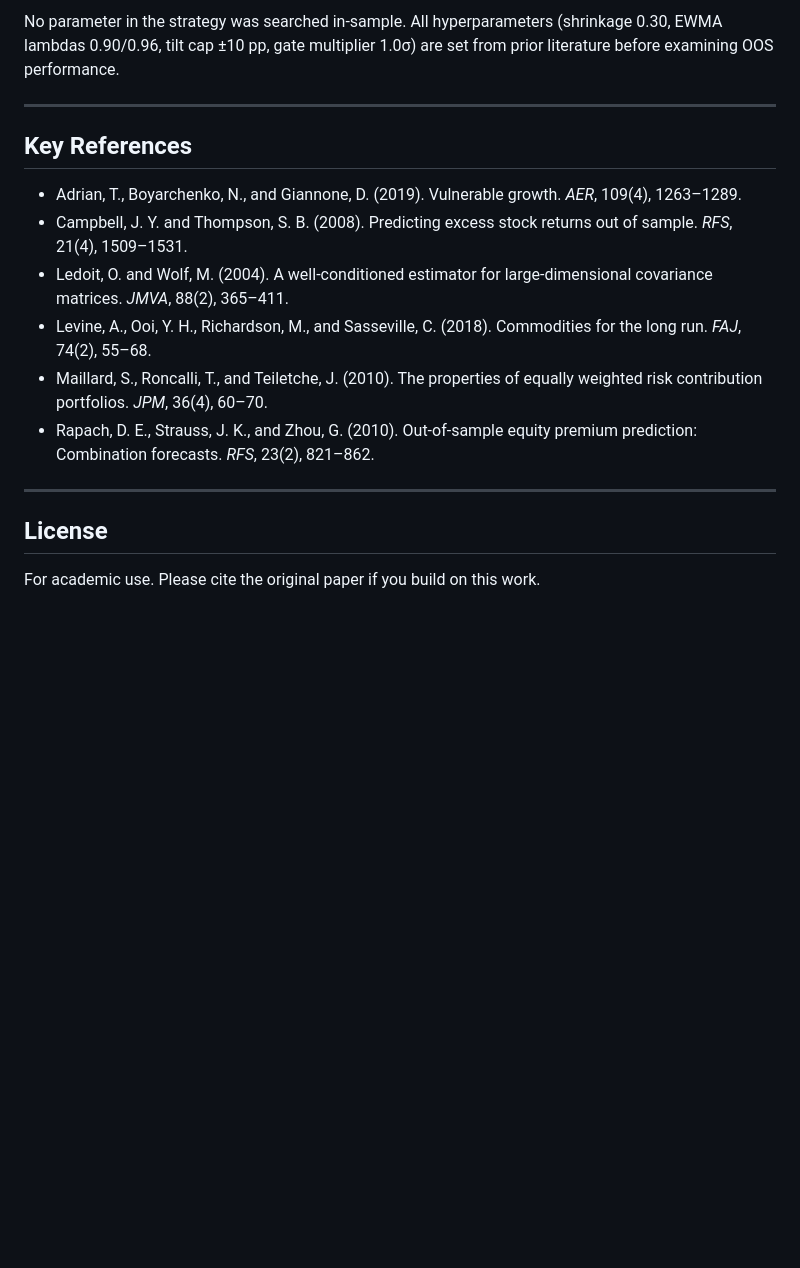
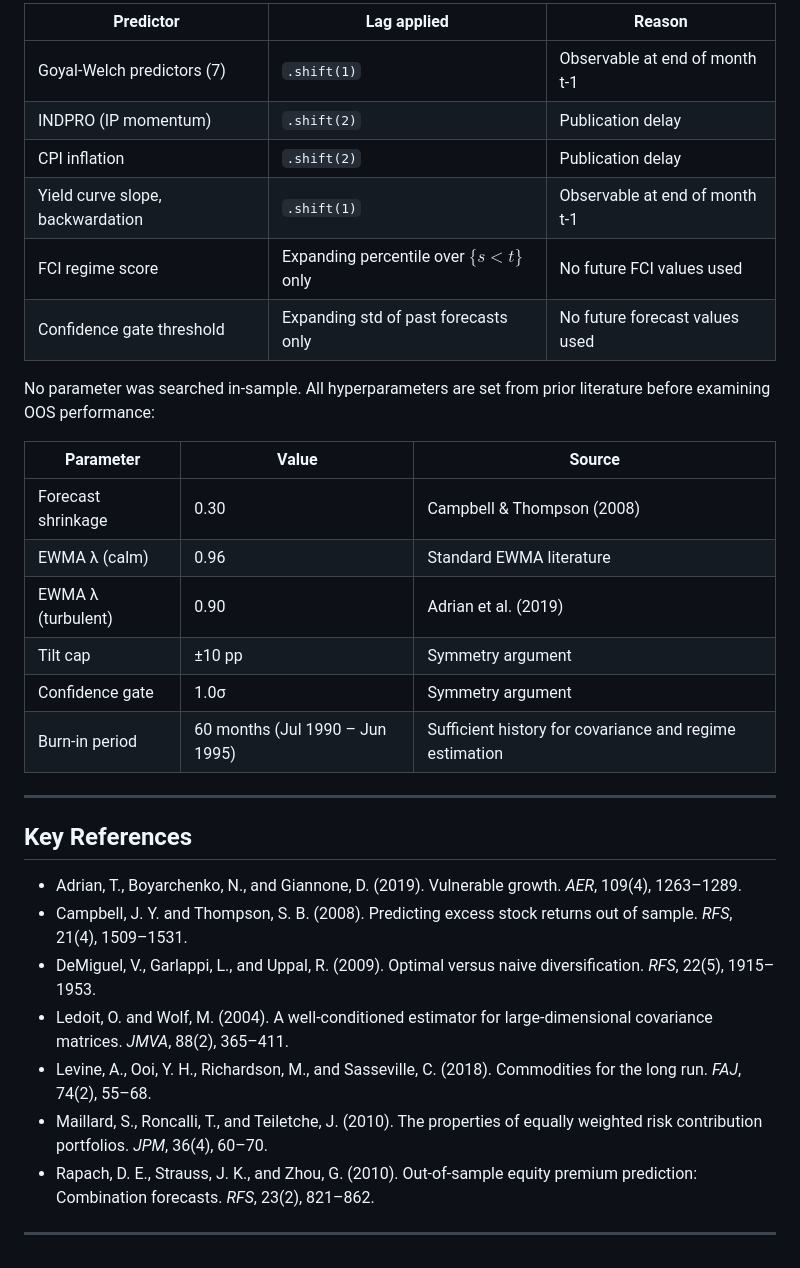
Before and after one commit to mayurims/RiskParity_Tactical, a Markdown page: README.md, the part around one of its changes. Drawn GitHub-style; blank space fills up the shorter version.

```diff
--- a/README.md
+++ b/README.md
@@ -132,5 +156,23 @@ All predictors are lagged before use:
 
-No parameter in the strategy was searched in-sample. All hyperparameters (shrinkage 0.30, EWMA lambdas 0.90/0.96, tilt cap ±10 pp, gate multiplier 1.0σ) are set from prior literature before examining OOS performance.
+| Predictor | Lag applied | Reason |
+|---|---|---|
+| Goyal-Welch predictors (7) | `.shift(1)` | Observable at end of month t-1 |
+| INDPRO (IP momentum) | `.shift(2)` | Publication delay |
+| CPI inflation | `.shift(2)` | Publication delay |
+| Yield curve slope, backwardation | `.shift(1)` | Observable at end of month t-1 |
+| FCI regime score | Expanding percentile over $\{s < t\}$ only | No future FCI values used |
+| Confidence gate threshold | Expanding std of past forecasts only | No future forecast values used |
+
+No parameter was searched in-sample. All hyperparameters are set from prior literature before examining OOS performance:
+
+| Parameter | Value | Source |
+|---|---|---|
+| Forecast shrinkage | 0.30 | Campbell & Thompson (2008) |
+| EWMA λ (calm) | 0.96 | Standard EWMA literature |
+| EWMA λ (turbulent) | 0.90 | Adrian et al. (2019) |
+| Tilt cap | ±10 pp | Symmetry argument |
+| Confidence gate | 1.0σ | Symmetry argument |
+| Burn-in period | 60 months (Jul 1990 – Jun 1995) | Sufficient history for covariance and regime estimation |
 
 ---
 
@@ -138,13 +180,10 @@ No parameter in the strategy was searched in-sample. All hyperparameters (shrink
 
 - Adrian, T., Boyarchenko, N., and Giannone, D. (2019). Vulnerable growth. *AER*, 109(4), 1263–1289.
 - Campbell, J. Y. and Thompson, S. B. (2008). Predicting excess stock returns out of sample. *RFS*, 21(4), 1509–1531.
+- DeMiguel, V., Garlappi, L., and Uppal, R. (2009). Optimal versus naive diversification. *RFS*, 22(5), 1915–1953.
 - Ledoit, O. and Wolf, M. (2004). A well-conditioned estimator for large-dimensional covariance matrices. *JMVA*, 88(2), 365–411.
 - Levine, A., Ooi, Y. H., Richardson, M., and Sasseville, C. (2018). Commodities for the long run. *FAJ*, 74(2), 55–68.
 - Maillard, S., Roncalli, T., and Teiletche, J. (2010). The properties of equally weighted risk contribution portfolios. *JPM*, 36(4), 60–70.
 - Rapach, D. E., Strauss, J. K., and Zhou, G. (2010). Out-of-sample equity premium prediction: Combination forecasts. *RFS*, 23(2), 821–862.
 
 ---
-
-## License
-
-For academic use. Please cite the original paper if you build on this work.
```
Also changed, not shown: other parts of README.md (+55 -31 lines).
